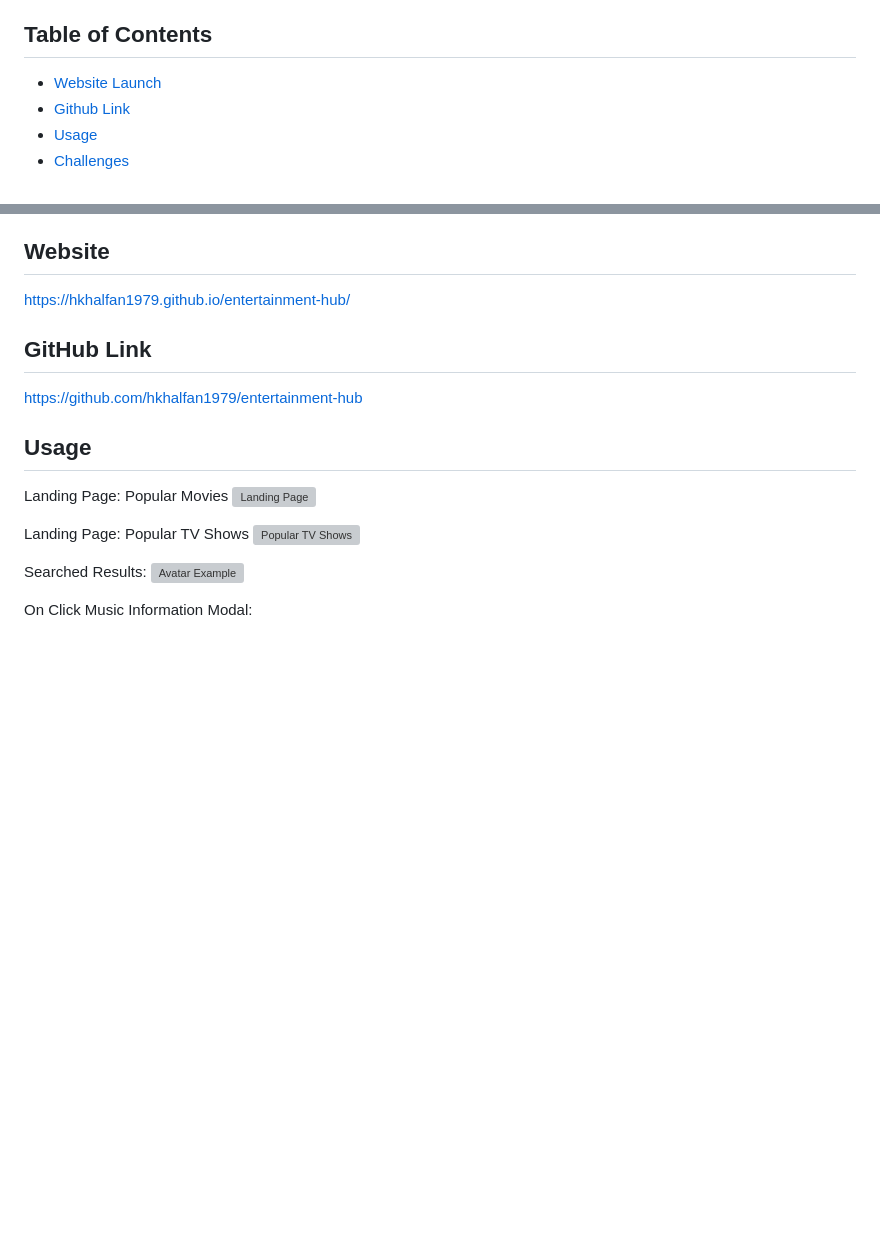
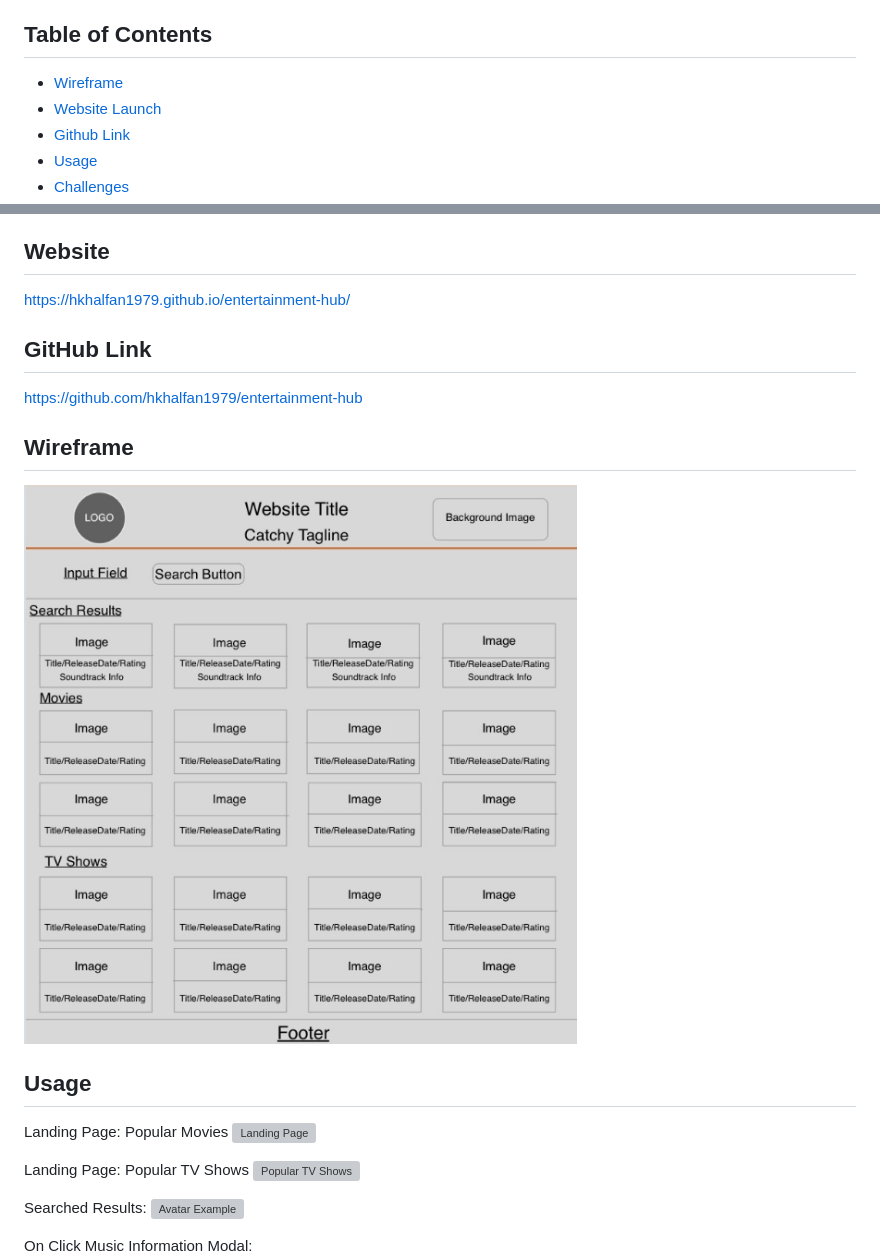
Before and after one commit to hkhalfan1979/entertainment-hub, a Markdown page: README.md, 2 parts joined by grey strips. GitHub-like rendering; pictures changed too: assets/images/Wireframe.png (added); blank space fills up the shorter version; grey boxes are pictures that could not be loaded.

Commit message:
Wireframe added to README

```diff
--- a/README.md
+++ b/README.md
@@ -17,6 +21,7 @@ The purpose of our application is to merge two seperate API's (Application Progr
 Most streaming websites allow their users to watch select tv shows and movies. But an element that most of these websites lack are a musical aspect. By integrating movie/tv show api with the well known spotify api, we want to allow users to find the album from said movie/tvshow. We plan for the users easy accessability to info on their favorite cinematics down to the music for an in-depth interaction.
 
 ## Table of Contents
+- [Wireframe](#wireframe)
 - [Website Launch](#website)
 - [Github Link](#github-link)
 - [Usage](#usage)
@@ -30,6 +35,8 @@ https://hkhalfan1979.github.io/entertainment-hub/
 
 https://github.com/hkhalfan1979/entertainment-hub
 
+## Wireframe
+![Wireframe](./assets/images/Wireframe.png)
 ## Usage
 
 Landing Page: Popular Movies
```
Also changed, not shown: other parts of README.md (+6 -2 lines).
